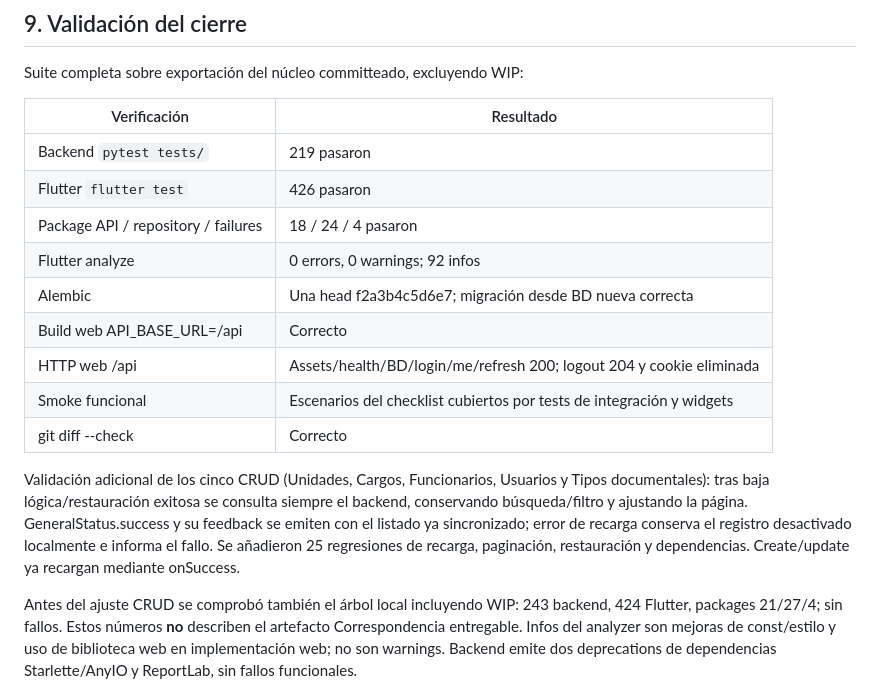
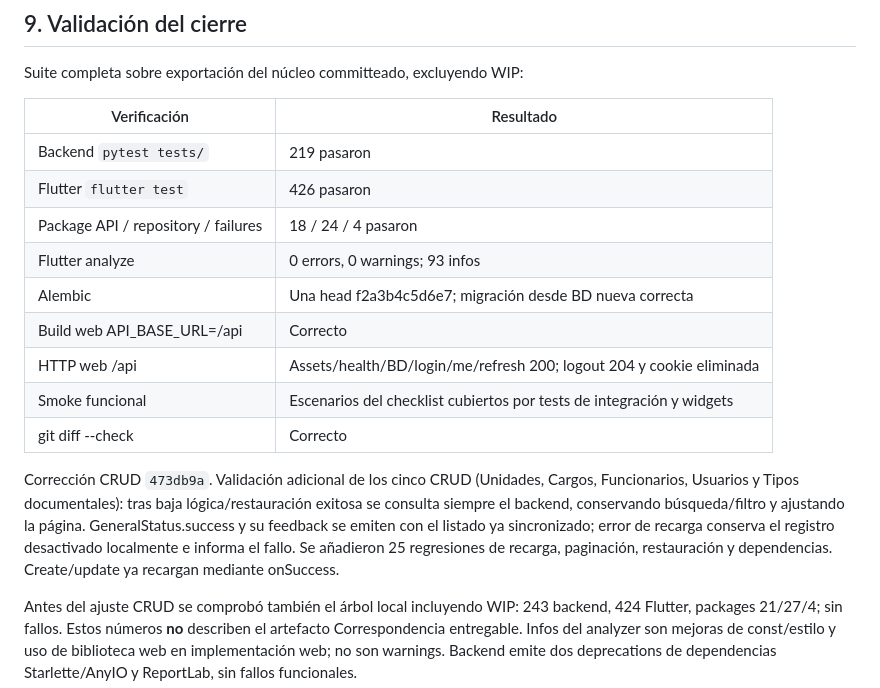
Before and after one commit to AndyGuzmanEscalera/correspondencia-sipe-sipe, a Markdown page: PROJECT_CONTEXT.md, the part around the change. Rendered like a GitHub page.

Commit message:
docs(admin): record CRUD refresh validation results

```diff
--- a/PROJECT_CONTEXT.md
+++ b/PROJECT_CONTEXT.md
@@ -189,14 +189,14 @@ Suite completa sobre exportación del núcleo committeado, excluyendo WIP:
 | Backend `pytest tests/` | 219 pasaron |
 | Flutter `flutter test` | 426 pasaron |
 | Package API / repository / failures | 18 / 24 / 4 pasaron |
-| Flutter analyze | 0 errors, 0 warnings; 92 infos |
+| Flutter analyze | 0 errors, 0 warnings; 93 infos |
 | Alembic | Una head f2a3b4c5d6e7; migración desde BD nueva correcta |
 | Build web API_BASE_URL=/api | Correcto |
 | HTTP web /api | Assets/health/BD/login/me/refresh 200; logout 204 y cookie eliminada |
 | Smoke funcional | Escenarios del checklist cubiertos por tests de integración y widgets |
 | git diff --check | Correcto |
 
-Validación adicional de los cinco CRUD (Unidades, Cargos, Funcionarios, Usuarios y Tipos documentales): tras baja lógica/restauración exitosa se consulta siempre el backend, conservando búsqueda/filtro y ajustando la página. GeneralStatus.success y su feedback se emiten con el listado ya sincronizado; error de recarga conserva el registro desactivado localmente e informa el fallo. Se añadieron 25 regresiones de recarga, paginación, restauración y dependencias. Create/update ya recargan mediante onSuccess.
+Corrección CRUD `473db9a`. Validación adicional de los cinco CRUD (Unidades, Cargos, Funcionarios, Usuarios y Tipos documentales): tras baja lógica/restauración exitosa se consulta siempre el backend, conservando búsqueda/filtro y ajustando la página. GeneralStatus.success y su feedback se emiten con el listado ya sincronizado; error de recarga conserva el registro desactivado localmente e informa el fallo. Se añadieron 25 regresiones de recarga, paginación, restauración y dependencias. Create/update ya recargan mediante onSuccess.
 
 Antes del ajuste CRUD se comprobó también el árbol local incluyendo WIP: 243 backend, 424 Flutter, packages 21/27/4; sin fallos. Estos números **no** describen el artefacto Correspondencia entregable.
 Infos del analyzer son mejoras de const/estilo y uso de biblioteca web en implementación web; no son warnings. Backend emite dos deprecations de dependencias Starlette/AnyIO y ReportLab, sin fallos funcionales.
```
Also changed, not shown: docs/QA_CHECKLIST.md (+1 -1 lines).
